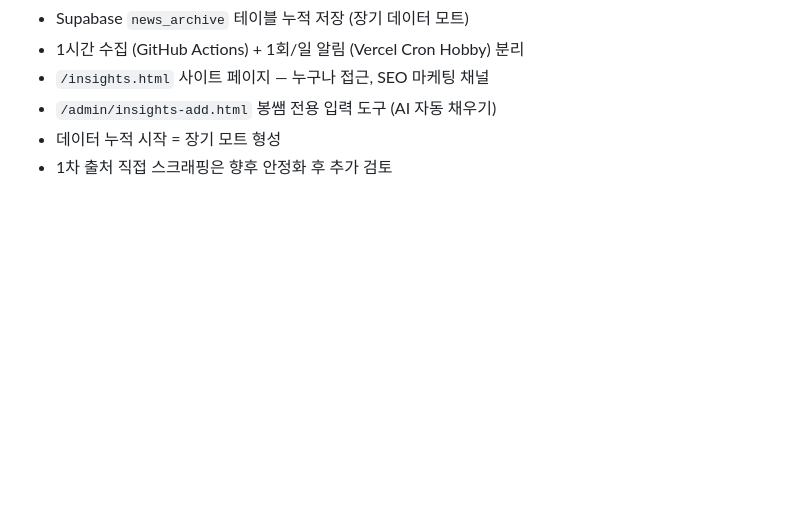
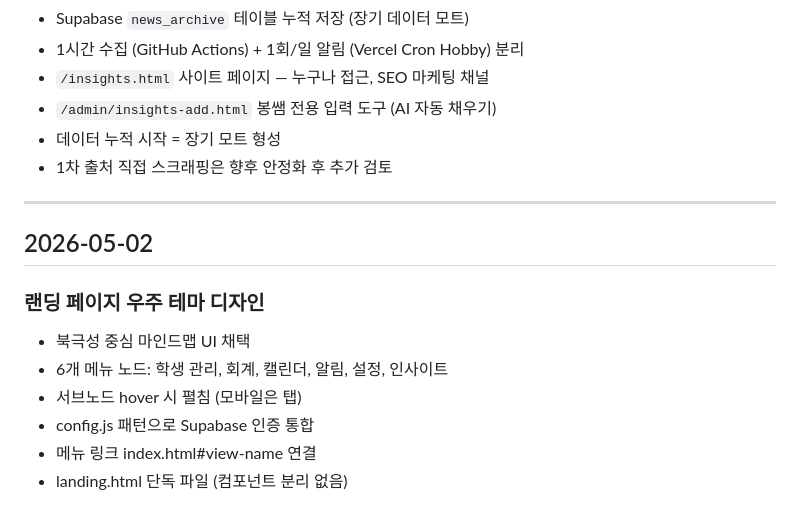
Before and after one commit to bongbong0519/mathiq, a Markdown page: DOCS/decisions.md, the part around the change. Rendered like a GitHub page; blank space fills up the shorter version.

Commit message:
docs: decisions.md에 랜딩 페이지 디자인 결정 기록
Co-Authored-By: Claude Opus 4.5 <noreply@anthropic.com>

```diff
--- a/DOCS/decisions.md
+++ b/DOCS/decisions.md
@@ -1154,3 +1154,15 @@ const STAFF_TYPE_GUIDES = {
 - `/admin/insights-add.html` 봉쌤 전용 입력 도구 (AI 자동 채우기)
 - 데이터 누적 시작 = 장기 모트 형성
 - 1차 출처 직접 스크래핑은 향후 안정화 후 추가 검토
+
+---
+
+## 2026-05-02
+
+### 랜딩 페이지 우주 테마 디자인
+- 북극성 중심 마인드맵 UI 채택
+- 6개 메뉴 노드: 학생 관리, 회계, 캘린더, 알림, 설정, 인사이트
+- 서브노드 hover 시 펼침 (모바일은 탭)
+- config.js 패턴으로 Supabase 인증 통합
+- 메뉴 링크 index.html#view-name 연결
+- landing.html 단독 파일 (컴포넌트 분리 없음)
```
